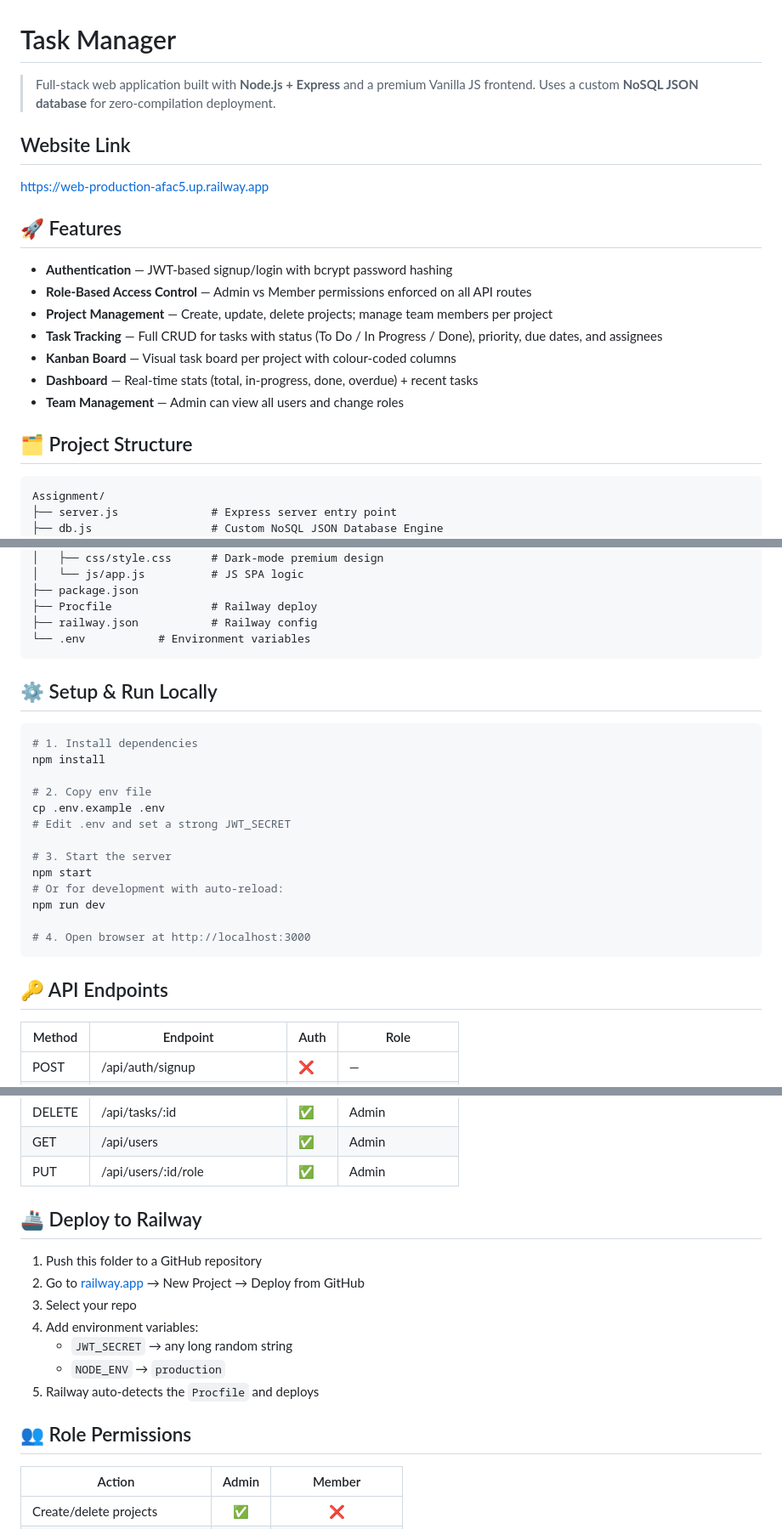
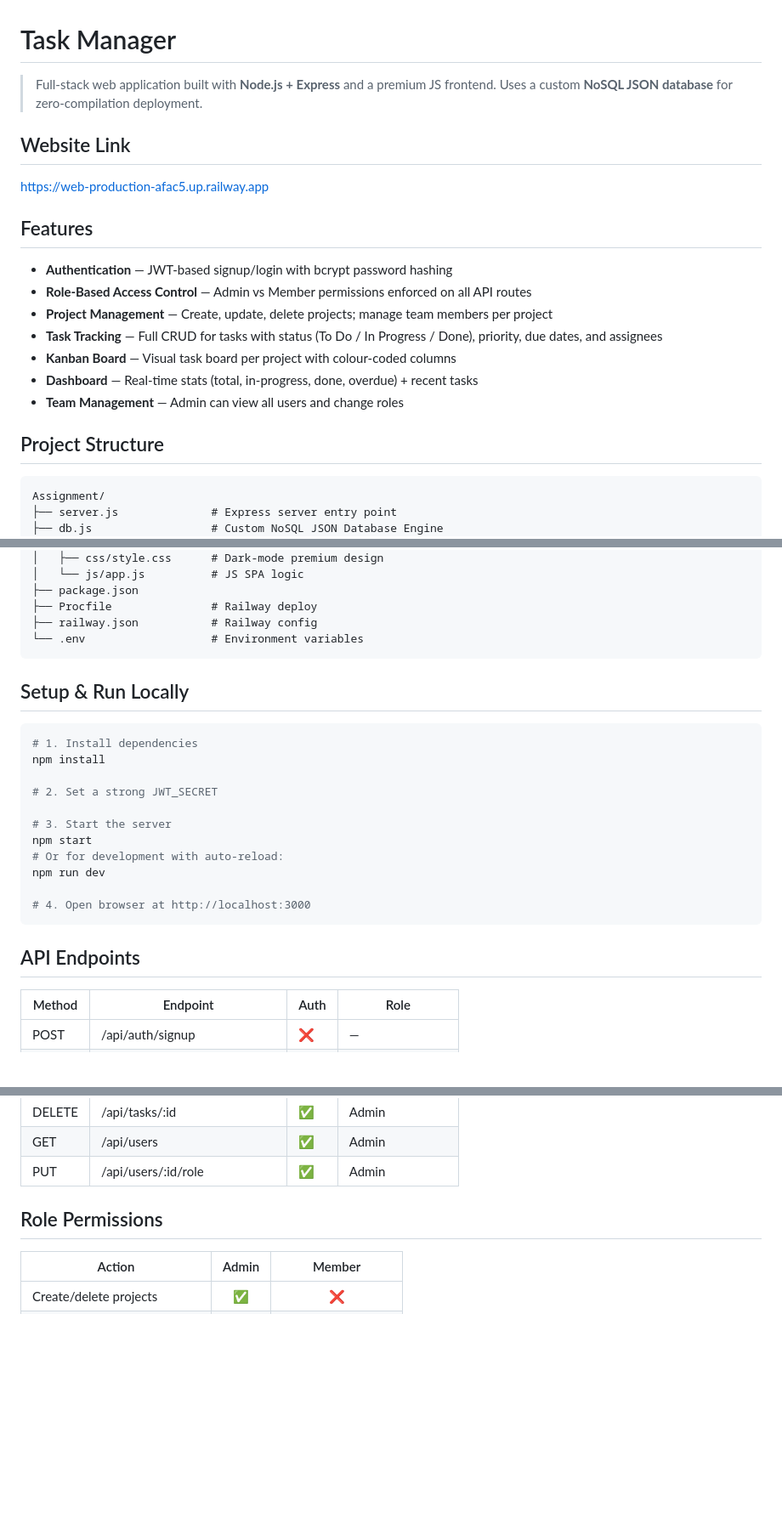
Before and after one commit to Tejasv85Kumar/Task-Manager, a Markdown page: README.md, 3 parts joined by grey strips. Shown at 85% size. GitHub-like rendering; blank space fills up the shorter version.

````diff
--- a/README.md
+++ b/README.md
@@ -1,12 +1,12 @@
 # Task Manager
 
-> Full-stack web application built with **Node.js + Express** and a premium Vanilla JS frontend. Uses a custom **NoSQL JSON database** for zero-compilation deployment.
+> Full-stack web application built with **Node.js + Express** and a premium JS frontend. Uses a custom **NoSQL JSON database** for zero-compilation deployment.
 
 ## Website Link
 
 https://web-production-afac5.up.railway.app
 
-## 🚀 Features
+## Features
 
 - **Authentication** — JWT-based signup/login with bcrypt password hashing
 - **Role-Based Access Control** — Admin vs Member permissions enforced on all API routes
@@ -16,7 +16,7 @@ https://web-production-afac5.up.railway.app
 - **Dashboard** — Real-time stats (total, in-progress, done, overdue) + recent tasks
 - **Team Management** — Admin can view all users and change roles
 
-## 🗂️ Project Structure
+## Project Structure
 
 ```
 Assignment/
@@ -37,18 +37,16 @@ Assignment/
 ├── package.json
 ├── Procfile               # Railway deploy
 ├── railway.json           # Railway config
-└── .env           # Environment variables
+└── .env                   # Environment variables
 ```
 
-## ⚙️ Setup & Run Locally
+## Setup & Run Locally
 
 ```bash
 # 1. Install dependencies
 npm install
 
-# 2. Copy env file
-cp .env.example .env
-# Edit .env and set a strong JWT_SECRET
+# 2. Set a strong JWT_SECRET
 
 # 3. Start the server
 npm start
@@ -58,7 +56,7 @@ npm run dev
 # 4. Open browser at http://localhost:3000
 ```
 
-## 🔑 API Endpoints
+## API Endpoints
 
 | Method | Endpoint | Auth | Role |
 |--------|----------|------|------|
@@ -80,17 +78,8 @@ npm run dev
 | GET | /api/users | ✅ | Admin |
 | PUT | /api/users/:id/role | ✅ | Admin |
 
-## 🚢 Deploy to Railway
 
-1. Push this folder to a GitHub repository
-2. Go to [railway.app](https://railway.app) → New Project → Deploy from GitHub
-3. Select your repo
-4. Add environment variables:
-   - `JWT_SECRET` → any long random string
-   - `NODE_ENV` → `production`
-5. Railway auto-detects the `Procfile` and deploys
-
-## 👥 Role Permissions
+## Role Permissions
 
 | Action | Admin | Member |
 |--------|:-----:|:------:|
````
